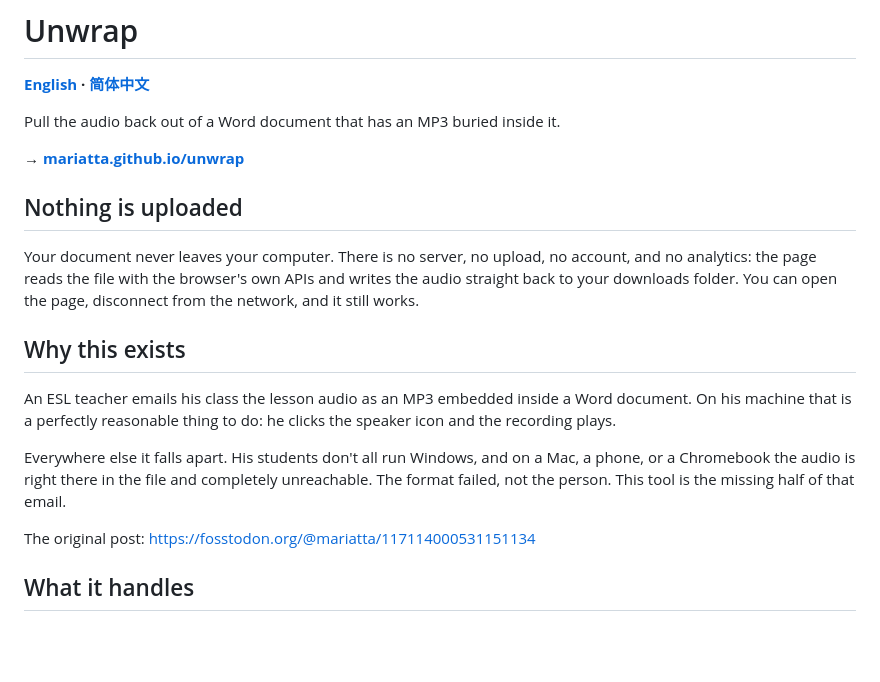
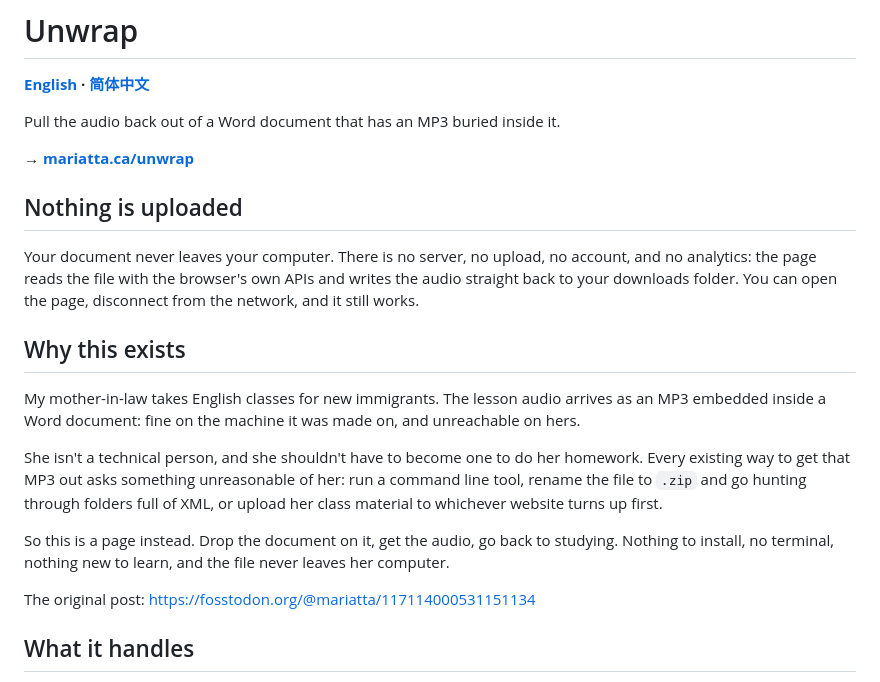
Before and after one commit to Mariatta/unwrap, a Markdown page: README.md, the part around the change. Rendered like a GitHub page; blank space fills up the shorter version.

```diff
--- a/README.md
+++ b/README.md
@@ -4,7 +4,7 @@
 
 Pull the audio back out of a Word document that has an MP3 buried inside it.
 
-**→ [mariatta.github.io/unwrap](https://mariatta.github.io/unwrap/)**
+**→ [mariatta.ca/unwrap](https://mariatta.ca/unwrap/)**
 
 ## Nothing is uploaded
 
@@ -15,14 +15,19 @@ disconnect from the network, and it still works.
 
 ## Why this exists
 
-An ESL teacher emails his class the lesson audio as an MP3 embedded inside a Word
-document. On his machine that is a perfectly reasonable thing to do: he clicks the
-speaker icon and the recording plays.
+My mother-in-law takes English classes for new immigrants. The lesson audio arrives
+as an MP3 embedded inside a Word document: fine on the machine it was made on, and
+unreachable on hers.
 
-Everywhere else it falls apart. His students don't all run Windows, and on a Mac,
-a phone, or a Chromebook the audio is right there in the file and completely
-unreachable. The format failed, not the person. This tool is the missing half of
-that email.
+She isn't a technical person, and she shouldn't have to become one to do her
+homework. Every existing way to get that MP3 out asks something unreasonable of
+her: run a command line tool, rename the file to `.zip` and go hunting through
+folders full of XML, or upload her class material to whichever website turns up
+first.
+
+So this is a page instead. Drop the document on it, get the audio, go back to
+studying. Nothing to install, no terminal, nothing new to learn, and the file never
+leaves her computer.
 
 The original post: <https://fosstodon.org/@mariatta/117114000531151134>
 
```
Also changed, not shown: CLAUDE.md (+7 -2 lines), README.zh.md (+9 -6 lines).
